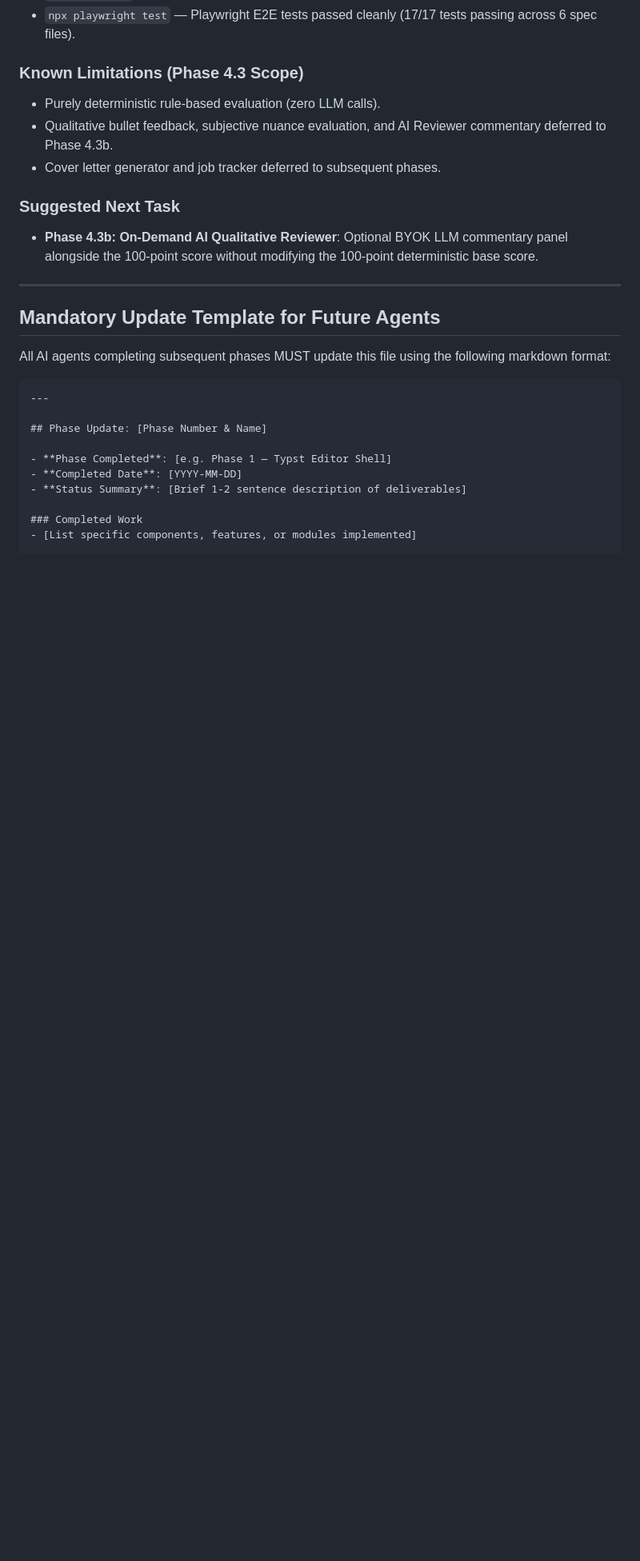
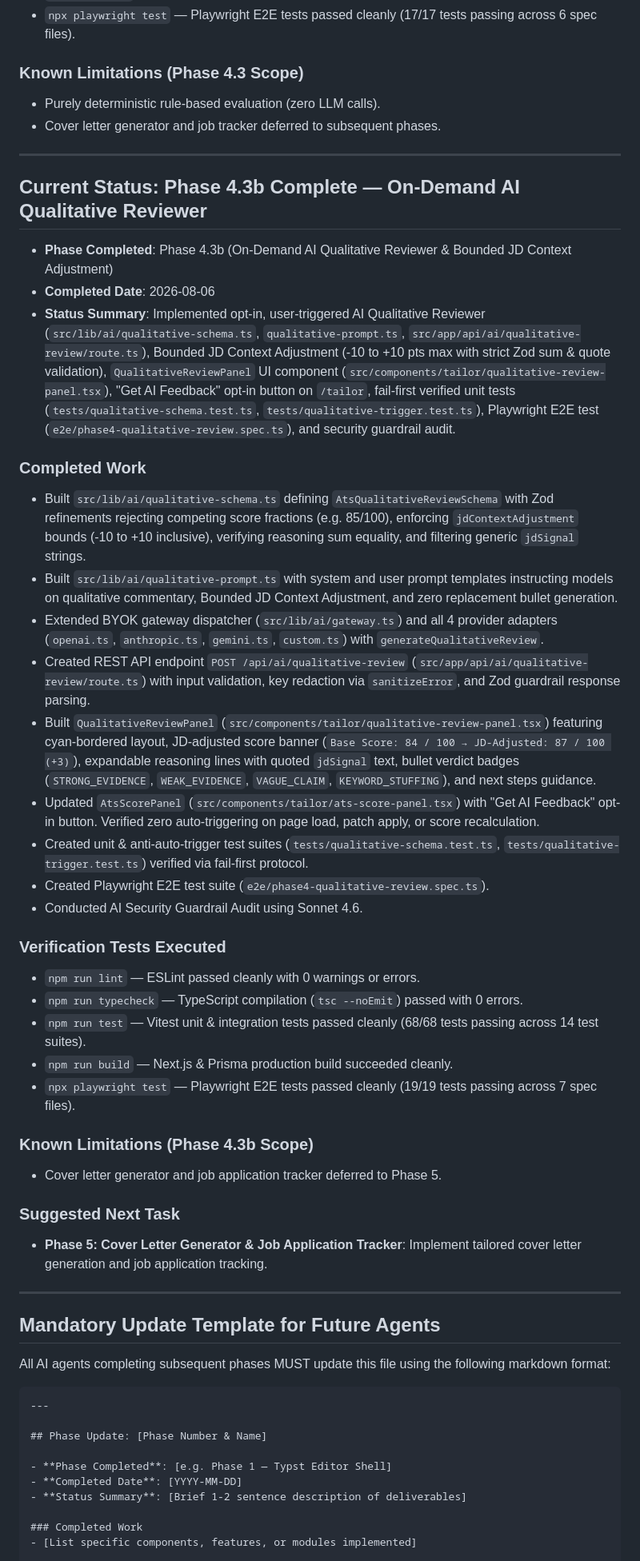
Before and after one commit to ZenzerJs/ResumeForge, a Markdown page: docs/phase-status.md, the part around the change. Shown at 80% size. Rendered like a GitHub page; blank space fills up the shorter version.

Commit message:
docs: update phase-status.md for Phase 4.3b completion

```diff
--- a/docs/phase-status.md
+++ b/docs/phase-status.md
@@ -157,11 +157,39 @@ This document records completed project milestones, current state, known limitat
 
 ### Known Limitations (Phase 4.3 Scope)
 - Purely deterministic rule-based evaluation (zero LLM calls).
-- Qualitative bullet feedback, subjective nuance evaluation, and AI Reviewer commentary deferred to Phase 4.3b.
 - Cover letter generator and job tracker deferred to subsequent phases.
 
+---
+
+## Current Status: Phase 4.3b Complete — On-Demand AI Qualitative Reviewer
+
+- **Phase Completed**: Phase 4.3b (On-Demand AI Qualitative Reviewer & Bounded JD Context Adjustment)
+- **Completed Date**: 2026-08-06
+- **Status Summary**: Implemented opt-in, user-triggered AI Qualitative Reviewer (`src/lib/ai/qualitative-schema.ts`, `qualitative-prompt.ts`, `src/app/api/ai/qualitative-review/route.ts`), Bounded JD Context Adjustment (-10 to +10 pts max with strict Zod sum & quote validation), `QualitativeReviewPanel` UI component (`src/components/tailor/qualitative-review-panel.tsx`), "Get AI Feedback" opt-in button on `/tailor`, fail-first verified unit tests (`tests/qualitative-schema.test.ts`, `tests/qualitative-trigger.test.ts`), Playwright E2E test (`e2e/phase4-qualitative-review.spec.ts`), and security guardrail audit.
+
+### Completed Work
+- Built `src/lib/ai/qualitative-schema.ts` defining `AtsQualitativeReviewSchema` with Zod refinements rejecting competing score fractions (e.g. 85/100), enforcing `jdContextAdjustment` bounds (-10 to +10 inclusive), verifying reasoning sum equality, and filtering generic `jdSignal` strings.
+- Built `src/lib/ai/qualitative-prompt.ts` with system and user prompt templates instructing models on qualitative commentary, Bounded JD Context Adjustment, and zero replacement bullet generation.
+- Extended BYOK gateway dispatcher (`src/lib/ai/gateway.ts`) and all 4 provider adapters (`openai.ts`, `anthropic.ts`, `gemini.ts`, `custom.ts`) with `generateQualitativeReview`.
+- Created REST API endpoint `POST /api/ai/qualitative-review` (`src/app/api/ai/qualitative-review/route.ts`) with input validation, key redaction via `sanitizeError`, and Zod guardrail response parsing.
+- Built `QualitativeReviewPanel` (`src/components/tailor/qualitative-review-panel.tsx`) featuring cyan-bordered layout, JD-adjusted score banner (`Base Score: 84 / 100 → JD-Adjusted: 87 / 100 (+3)`), expandable reasoning lines with quoted `jdSignal` text, bullet verdict badges (`STRONG_EVIDENCE`, `WEAK_EVIDENCE`, `VAGUE_CLAIM`, `KEYWORD_STUFFING`), and next steps guidance.
+- Updated `AtsScorePanel` (`src/components/tailor/ats-score-panel.tsx`) with "Get AI Feedback" opt-in button. Verified zero auto-triggering on page load, patch apply, or score recalculation.
+- Created unit & anti-auto-trigger test suites (`tests/qualitative-schema.test.ts`, `tests/qualitative-trigger.test.ts`) verified via fail-first protocol.
+- Created Playwright E2E test suite (`e2e/phase4-qualitative-review.spec.ts`).
+- Conducted AI Security Guardrail Audit using Sonnet 4.6.
+
+### Verification Tests Executed
+- `npm run lint` — ESLint passed cleanly with 0 warnings or errors.
+- `npm run typecheck` — TypeScript compilation (`tsc --noEmit`) passed with 0 errors.
+- `npm run test` — Vitest unit & integration tests passed cleanly (68/68 tests passing across 14 test suites).
+- `npm run build` — Next.js & Prisma production build succeeded cleanly.
+- `npx playwright test` — Playwright E2E tests passed cleanly (19/19 tests passing across 7 spec files).
+
+### Known Limitations (Phase 4.3b Scope)
+- Cover letter generator and job application tracker deferred to Phase 5.
+
 ### Suggested Next Task
-- **Phase 4.3b: On-Demand AI Qualitative Reviewer**: Optional BYOK LLM commentary panel alongside the 100-point score without modifying the 100-point deterministic base score.
+- **Phase 5: Cover Letter Generator & Job Application Tracker**: Implement tailored cover letter generation and job application tracking.
 
 ---
 
```
